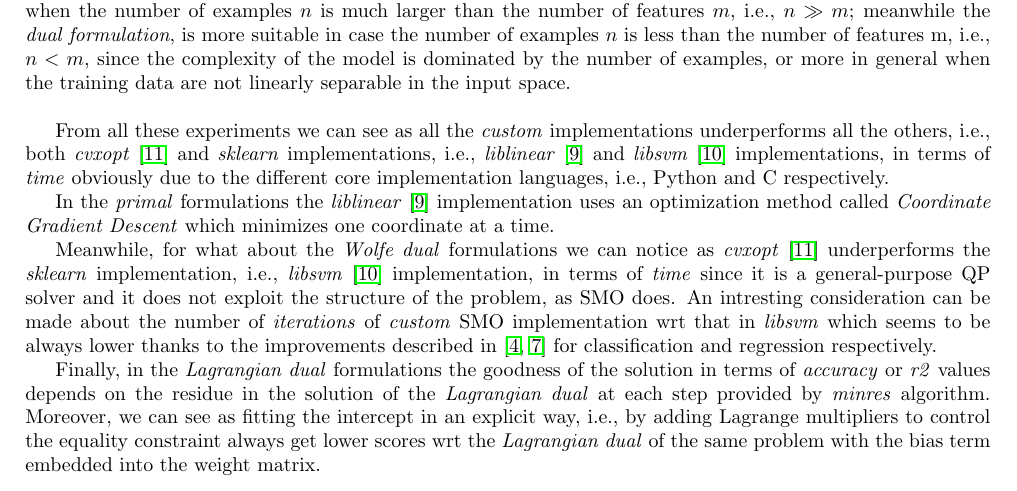
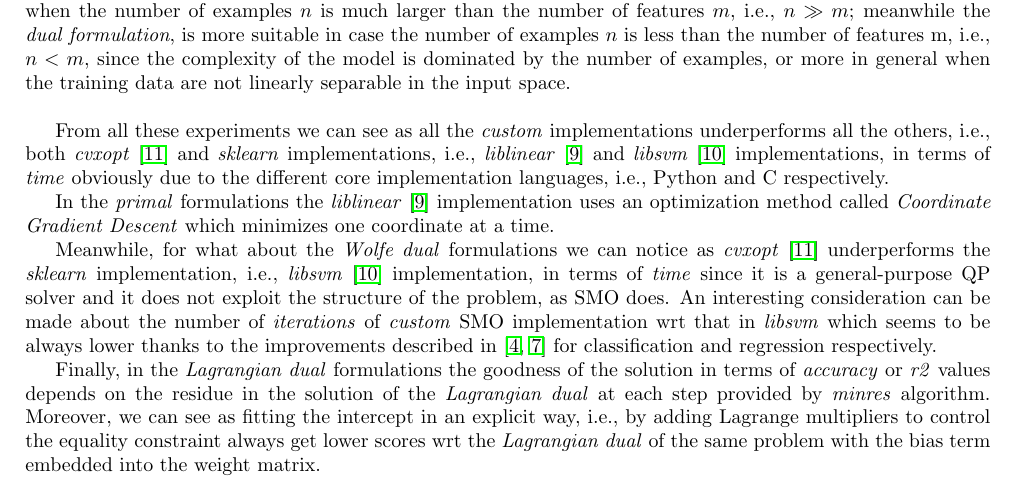
Before and after one commit to dmeoli/optiml, a LaTeX document (notebooks/optimization/tex/CM_report.tex, which reads notebooks/optimization/tex/conclusions.tex): part of page 47 of 48, cut so that both start at the same text. Compiled offline with pdfLaTeX.

Commit message:
fixed tex(s)

```diff
--- a/notebooks/optimization/tex/conclusions.tex
+++ b/notebooks/optimization/tex/conclusions.tex
@@ -8,6 +8,6 @@ From all these experiments we can see as all the \emph{custom} implementations u
 
 In the \emph{primal} formulations the \emph{liblinear}~\cite{fan2008liblinear} implementation uses an optimization method called \emph{Coordinate Gradient Descent} which minimizes one coordinate at a time.
 
-Meanwhile, for what about the \emph{Wolfe dual} formulations we can notice as \emph{cvxopt}~\cite{vandenberghe2010cvxopt} underperforms the \emph{sklearn} implementation, i.e., \emph{libsvm}~\cite{chang2011libsvm} implementation, in terms of \emph{time} since it is a general-purpose QP solver and it does not exploit the structure of the problem, as SMO does. An intresting consideration can be made about the number of \emph{iterations} of \emph{custom} SMO implementation wrt that in \emph{libsvm} which seems to be always lower thanks to the improvements described in~\cite{keerthi2001improvements, shevade1999improvements} for classification and regression respectively.
+Meanwhile, for what about the \emph{Wolfe dual} formulations we can notice as \emph{cvxopt}~\cite{vandenberghe2010cvxopt} underperforms the \emph{sklearn} implementation, i.e., \emph{libsvm}~\cite{chang2011libsvm} implementation, in terms of \emph{time} since it is a general-purpose QP solver and it does not exploit the structure of the problem, as SMO does. An interesting consideration can be made about the number of \emph{iterations} of \emph{custom} SMO implementation wrt that in \emph{libsvm} which seems to be always lower thanks to the improvements described in~\cite{keerthi2001improvements, shevade1999improvements} for classification and regression respectively.
 
 Finally, in the \emph{Lagrangian dual} formulations the goodness of the solution in terms of \emph{accuracy} or \emph{r2} values depends on the residue in the solution of the \emph{Lagrangian dual} at each step provided by \emph{minres} algorithm. Moreover, we can see as fitting the intercept in an explicit way, i.e., by adding Lagrange multipliers to control the equality constraint always get lower scores wrt the \emph{Lagrangian dual} of the same problem with the bias term embedded into the weight matrix.
```
Also changed, not shown: notebooks/optimization/tex/CM_report.pdf.
